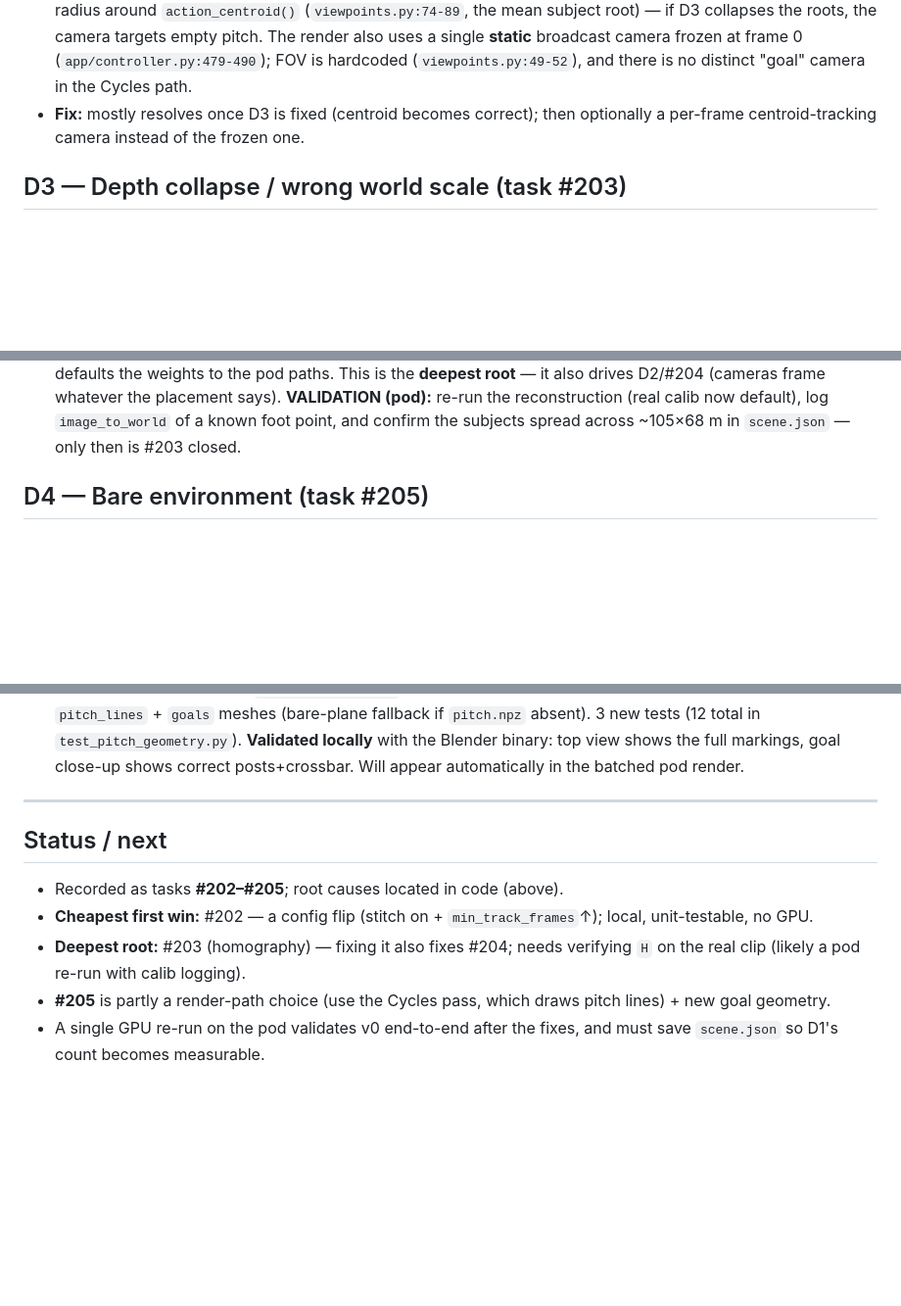
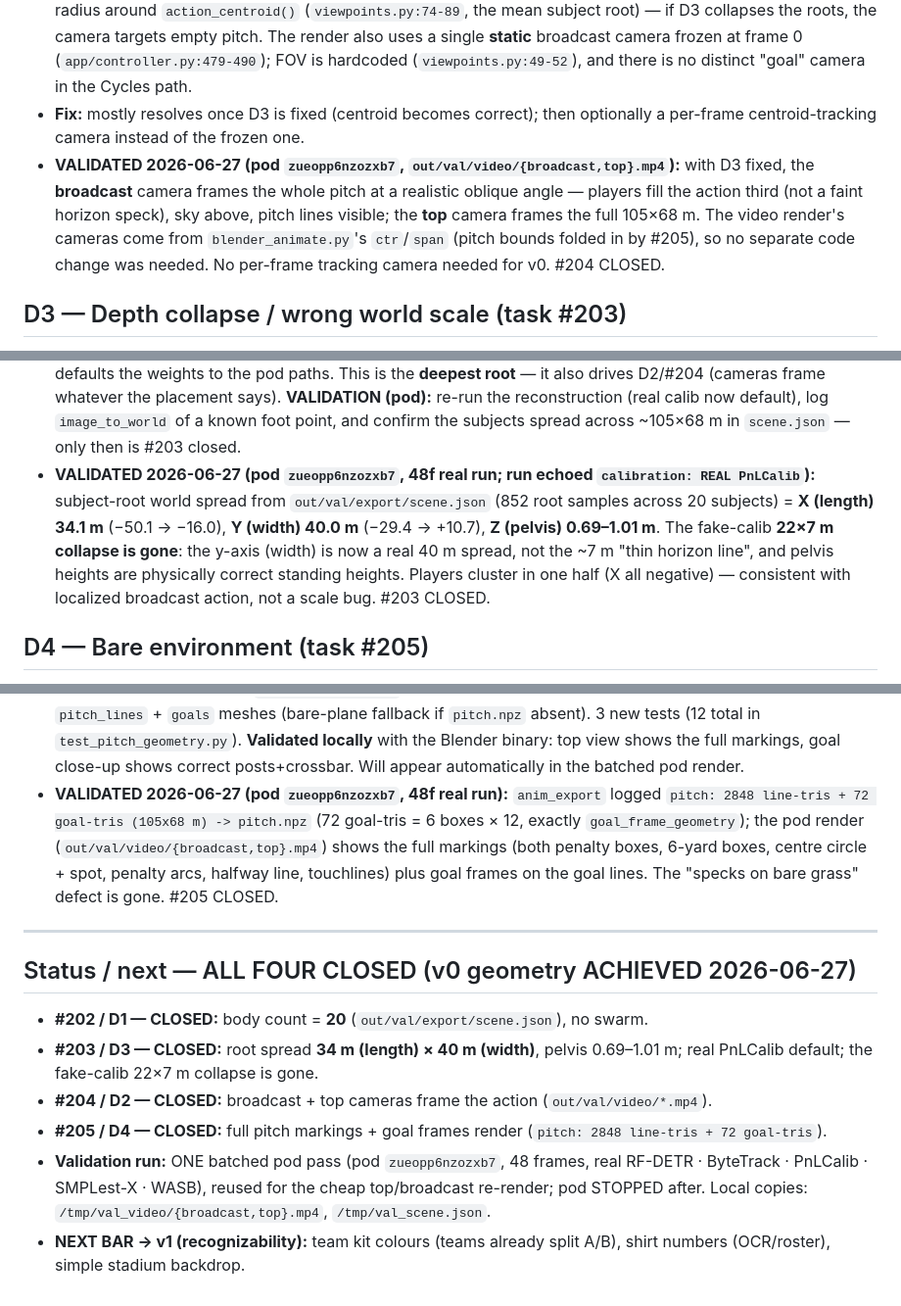
Before and after one commit to chubuchnyi/fifa, a Markdown page: docs/v0-geometry-defects.md, 3 parts joined by grey strips. Shown at 98% size. GitHub-like rendering; blank space fills up the shorter version.

```diff
--- a/docs/v0-geometry-defects.md
+++ b/docs/v0-geometry-defects.md
@@ -55,6 +58,12 @@ cameras, pitch lines). See `feedback_results_over_process` / `project_goal_defin
   (`viewpoints.py:49-52`), and there is no distinct "goal" camera in the Cycles path.
 - **Fix:** mostly resolves once D3 is fixed (centroid becomes correct); then optionally a per-frame
   centroid-tracking camera instead of the frozen one.
+- **VALIDATED 2026-06-27 (pod `zueopp6nzozxb7`, `out/val/video/{broadcast,top}.mp4`):** with D3 fixed,
+  the **broadcast** camera frames the whole pitch at a realistic oblique angle — players fill the
+  action third (not a faint horizon speck), sky above, pitch lines visible; the **top** camera frames
+  the full 105×68 m. The video render's cameras come from `blender_animate.py`'s `ctr`/`span` (pitch
+  bounds folded in by #205), so no separate code change was needed. No per-frame tracking camera needed
+  for v0. #204 CLOSED.
 
 ## D3 — Depth collapse / wrong world scale  (task #203)
 - **Symptom:** sideline shows bodies on a thin horizon line; top shows a tight blob — not spread across
@@ -82,6 +91,12 @@ cameras, pitch lines). See `feedback_results_over_process` / `project_goal_defin
   it also drives D2/#204 (cameras frame whatever the placement says). **VALIDATION (pod):** re-run the
   reconstruction (real calib now default), log `image_to_world` of a known foot point, and confirm the
   subjects spread across ~105×68 m in `scene.json` — only then is #203 closed.
+- **VALIDATED 2026-06-27 (pod `zueopp6nzozxb7`, 48f real run; run echoed `calibration: REAL PnLCalib`):**
+  subject-root world spread from `out/val/export/scene.json` (852 root samples across 20 subjects) =
+  **X (length) 34.1 m** (−50.1 → −16.0), **Y (width) 40.0 m** (−29.4 → +10.7), **Z (pelvis) 0.69–1.01 m**.
+  The fake-calib **22×7 m collapse is gone**: the y-axis (width) is now a real 40 m spread, not the ~7 m
+  "thin horizon line", and pelvis heights are physically correct standing heights. Players cluster in one
+  half (X all negative) — consistent with localized broadcast action, not a scale bug. #203 CLOSED.
 
 ## D4 — Bare environment  (task #205)
 - **Symptom:** green plane + grey sky; no pitch lines / markings / goals.
@@ -104,16 +119,22 @@ cameras, pitch lines). See `feedback_results_over_process` / `project_goal_defin
   (bare-plane fallback if `pitch.npz` absent). 3 new tests (12 total in `test_pitch_geometry.py`).
   **Validated locally** with the Blender binary: top view shows the full markings, goal close-up shows
   correct posts+crossbar. Will appear automatically in the batched pod render.
+- **VALIDATED 2026-06-27 (pod `zueopp6nzozxb7`, 48f real run):** `anim_export` logged
+  `pitch: 2848 line-tris + 72 goal-tris (105x68 m) -> pitch.npz` (72 goal-tris = 6 boxes × 12, exactly
+  `goal_frame_geometry`); the pod render (`out/val/video/{broadcast,top}.mp4`) shows the full markings
+  (both penalty boxes, 6-yard boxes, centre circle + spot, penalty arcs, halfway line, touchlines) plus
+  goal frames on the goal lines. The "specks on bare grass" defect is gone. #205 CLOSED.
 
 ---
 
-## Status / next
-- Recorded as tasks **#202–#205**; root causes located in code (above).
-- **Cheapest first win:** #202 — a config flip (stitch on + `min_track_frames`↑); local, unit-testable,
-  no GPU.
-- **Deepest root:** #203 (homography) — fixing it also fixes #204; needs verifying `H` on the real clip
-  (likely a pod re-run with calib logging).
-- **#205** is partly a render-path choice (use the Cycles pass, which draws pitch lines) + new goal
-  geometry.
-- A single GPU re-run on the pod validates v0 end-to-end after the fixes, and must save `scene.json` so
-  D1's count becomes measurable.
+## Status / next — ALL FOUR CLOSED (v0 geometry ACHIEVED 2026-06-27)
+- **#202 / D1 — CLOSED:** body count = **20** (`out/val/export/scene.json`), no swarm.
+- **#203 / D3 — CLOSED:** root spread **34 m (length) × 40 m (width)**, pelvis 0.69–1.01 m; real PnLCalib
+  default; the fake-calib 22×7 m collapse is gone.
+- **#204 / D2 — CLOSED:** broadcast + top cameras frame the action (`out/val/video/*.mp4`).
+- **#205 / D4 — CLOSED:** full pitch markings + goal frames render (`pitch: 2848 line-tris + 72 goal-tris`).
+- **Validation run:** ONE batched pod pass (pod `zueopp6nzozxb7`, 48 frames, real RF-DETR · ByteTrack ·
+  PnLCalib · SMPLest-X · WASB), reused for the cheap top/broadcast re-render; pod STOPPED after. Local
+  copies: `/tmp/val_video/{broadcast,top}.mp4`, `/tmp/val_scene.json`.
+- **NEXT BAR → v1 (recognizability):** team kit colours (teams already split A/B), shirt numbers
+  (OCR/roster), simple stadium backdrop.
```
Also changed, not shown: other parts of docs/v0-geometry-defects.md (+3 -0 lines), docs/STATUS.md (+26 -14 lines).
